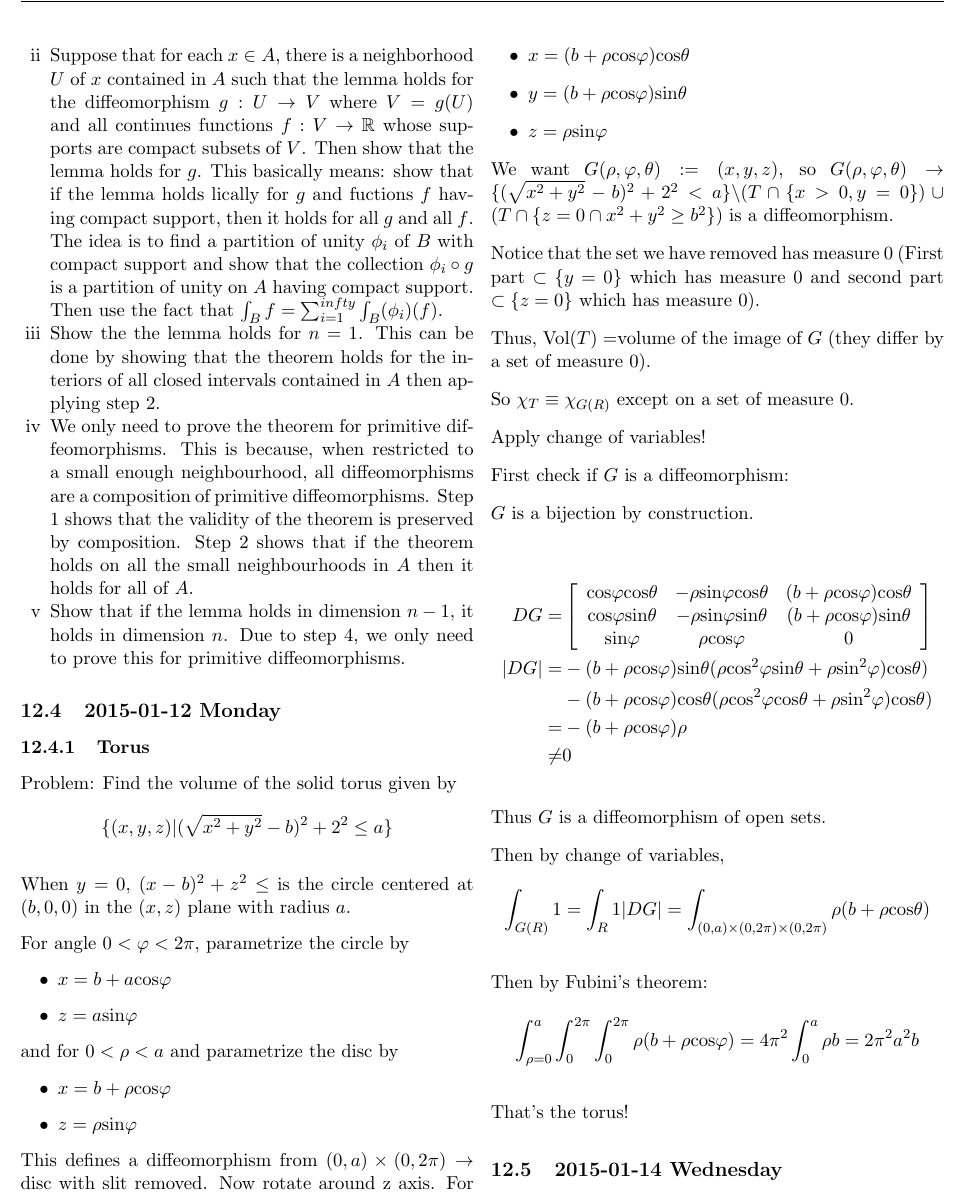
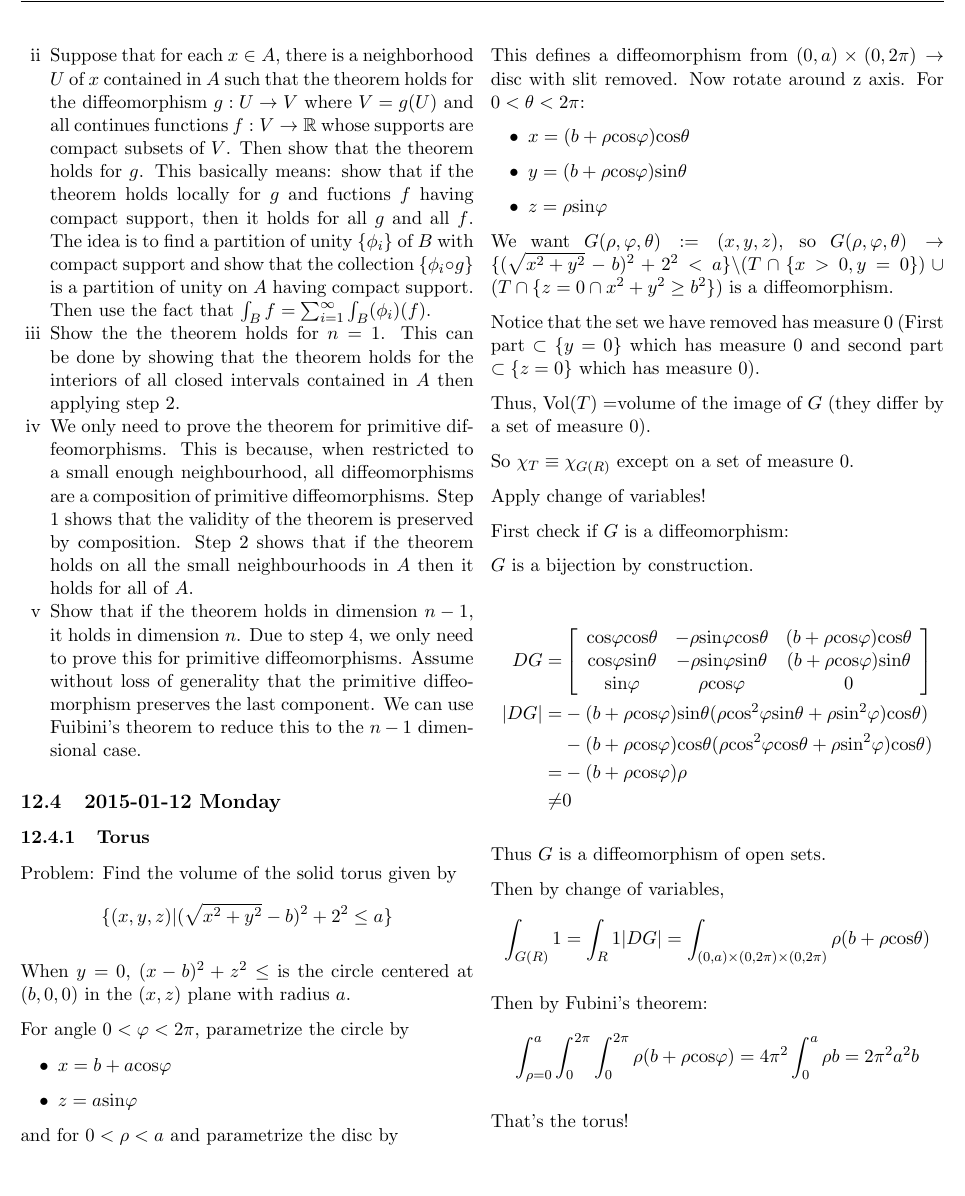
Before and after one commit to hysw/MAT257, a LaTeX document (MAT257.tex, which reads content/lect/2015-01-09.tex): part of page 14 of 16, cut so that both start at the same text. Compiled offline with pdfLaTeX.

Commit message:
corrected some typos

```diff
--- a/content/lect/2015-01-09.tex
+++ b/content/lect/2015-01-09.tex
@@ -17,8 +17,8 @@ $f:V\to \bR$ be a continuous function
 
 \begin{myenumerate}
 \item Let $g: U \to V$ and $h: V \to W$ be diffeomorphisms of open sets in $\mathbb{R}^n$. Show that if the theorem holds for $g$ and $h$, then it holds for $g \circ h$. The idea is to show that $\int_W f = \int_V (f \circ h)|\det Dh| = \int_U (f \circ h \circ g)|(\det Dh) \circ g| |\det Dg| = \int_U (f \circ h \circ g)|\det (h \circ g)|$
-\item Suppose that for each $x \in A$, there is a neighborhood $U$ of $x$ contained in $A$ such that the lemma holds for the diffeomorphism $g: U \to V$ where $V = g(U)$ and all continues functions $f: V \to \mathbb{R}$ whose supports are compact subsets of $V$. Then show that the lemma holds for $g$. This basically means: show that if the lemma holds lically for $g$ and fuctions $f$ having compact support, then it holds for all $g$ and all $f$. The idea is to find a partition of unity ${\phi_i}$ of $B$ with compact support and show that the collection ${\phi_i \circ g}$ is a partition of unity on $A$ having compact support. Then use the fact that $\int_B f = \sum_{i = 1}^{infty} \int_B (\phi_i)(f)$.
-\item Show the the lemma holds for $n = 1$. This can be done by showing that the theorem holds for the interiors of all closed intervals contained in $A$ then applying step 2.
+\item Suppose that for each $x \in A$, there is a neighborhood $U$ of $x$ contained in $A$ such that the theorem holds for the diffeomorphism $g: U \to V$ where $V = g(U)$ and all continues functions $f: V \to \mathbb{R}$ whose supports are compact subsets of $V$. Then show that the theorem holds for $g$. This basically means: show that if the theorem holds locally for $g$ and fuctions $f$ having compact support, then it holds for all $g$ and all $f$. The idea is to find a partition of unity $\{\phi_i\}$ of $B$ with compact support and show that the collection $\{\phi_i \circ g\}$ is a partition of unity on $A$ having compact support. Then use the fact that $\int_B f = \sum_{i = 1}^{\infty} \int_B (\phi_i)(f)$.
+\item Show the the theorem holds for $n = 1$. This can be done by showing that the theorem holds for the interiors of all closed intervals contained in $A$ then applying step 2.
 \item We only need to prove the theorem for primitive diffeomorphisms. This is because, when restricted to a small enough neighbourhood, all diffeomorphisms are a composition of primitive diffeomorphisms. Step 1 shows that the validity of the theorem is preserved by composition. Step 2 shows that if the theorem holds on all the small neighbourhoods in $A$ then it holds for all of $A$.
-\item Show that if the lemma holds in dimension $n-1$, it holds in dimension $n$. Due to step 4, we only need to prove this for primitive diffeomorphisms.
+\item Show that if the theorem holds in dimension $n-1$, it holds in dimension $n$. Due to step 4, we only need to prove this for primitive diffeomorphisms. Assume without loss of generality that the primitive diffeomorphism preserves the last component. We can use Fuibini's theorem to reduce this to the $n-1$ dimensional case.
 \end{myenumerate}
```
Also changed, not shown: MAT257.pdf, MAT257.tex (line endings or trailing spaces).
